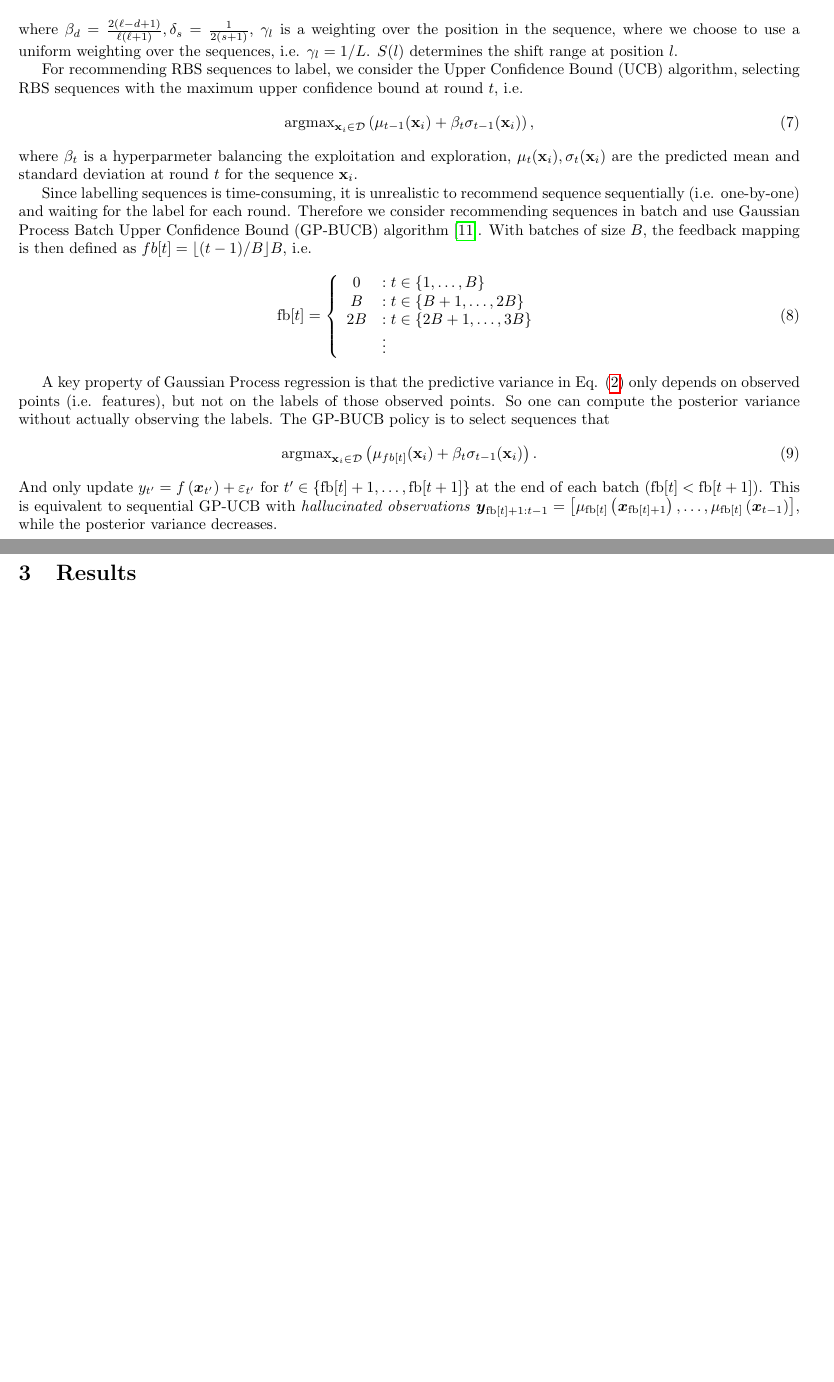
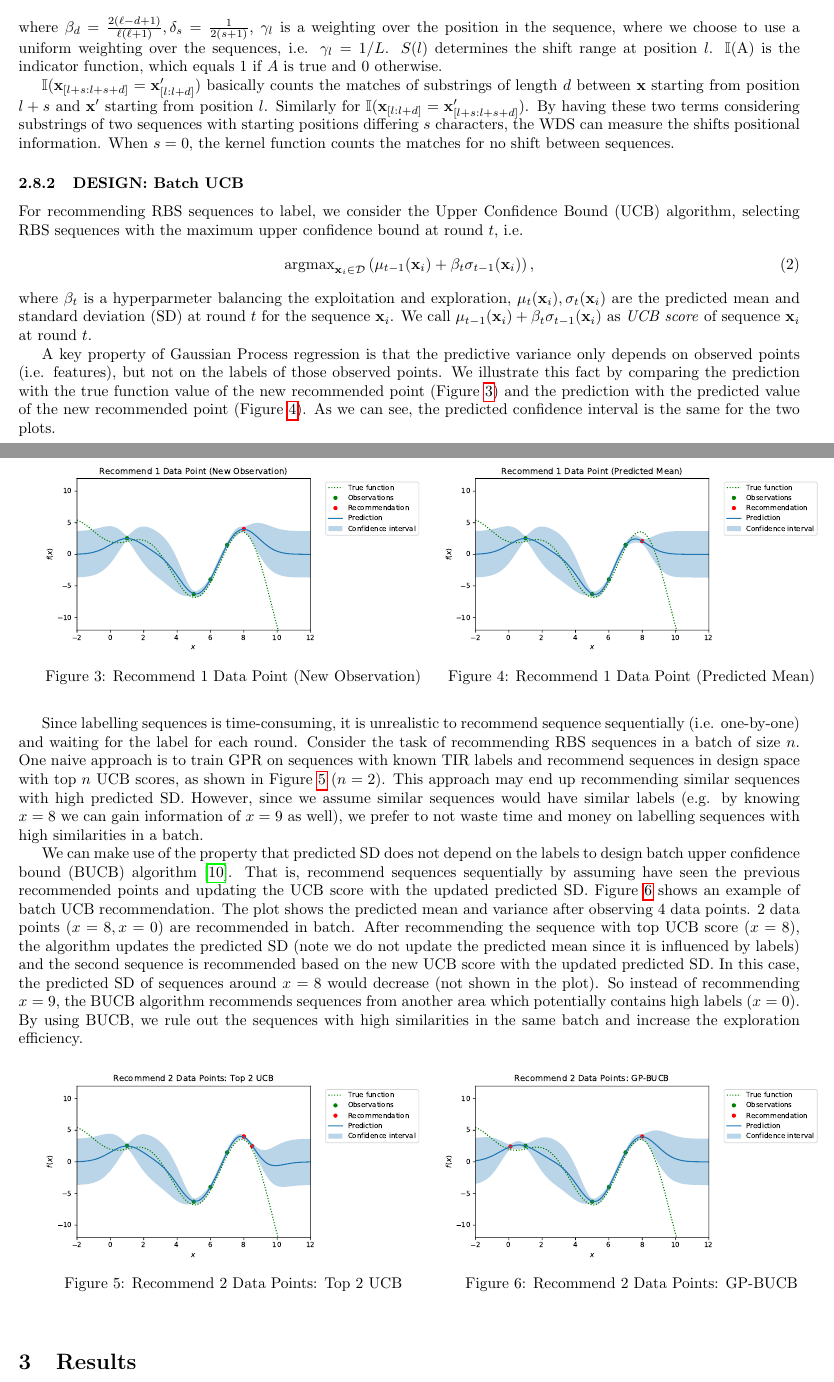
Before and after one commit to mholowko/Solaris, a LaTeX document (main.tex, which reads methods.tex): two parts of pages 4 and 5 of 15 before the commit and two parts of pages 4 and 5 of 16 after it, joined at a grey line, cut so that both start at the same text, the shorter picture padded with empty space. Compiled offline with pdfLaTeX.

Commit message:
update ML methods with plots

```diff
--- a/methods.tex
+++ b/methods.tex
@@ -71,9 +75,16 @@ The weighted degree kernel with shift is defined upon the spectrum kernel, with
+        = \sum_{d=1}^{\ell} \beta_d \sum_{l=1}^{L-d+1} \gamma_l \sum_{s = 0, s + l \leq L}^{S(l)} \delta_s
         \left(\mathbb{I}(\mathbf{x}_{[l+s:l+s+d]} = \mathbf{x}_{[l:l+d]}^\prime) + (\mathbb{I}(\mathbf{x}_{[l:l+d]}= \mathbf{x}_{[l+s:l+s+d]}^\prime)\right),
 \end{align}
-where $\beta_d = \frac{2(\ell - d + 1)}{\ell(\ell+1)}, \delta_s = \frac{1}{2(s+1)}$, $\gamma_l$ is a weighting over the position in the
+where
+$\beta_d = \frac{2(\ell - d + 1)}{\ell(\ell+1)}, \delta_s = \frac{1}{2(s+1)}$, $\gamma_l$ is a weighting over the position in the
 sequence, where we choose to use a uniform weighting over the sequences, i.e. $\gamma_l = 1/L$. $S(l)$ determines the shift
 range at position $l$.
-%Since the sequences in provided data have the pattern that the core area is different from each other, and other areas are similar. So the kernel for Gaussian Process we are using is the sum of kernels, for core areas we use spectrum kernel with string as input directly, and for other areas we use one-hot encoding and dot product kernel for simplicity.
+$\mathbb{I}$(A) is the indicator function, which equals 1 if $A$ is true and 0 otherwise.
+
+$\mathbb{I}(\mathbf{x}_{[l+s:l+s+d]} = \mathbf{x}_{[l:l+d]}^\prime)$ basically counts the matches of substrings of length $d$ between $\mathbf{x}$ starting from position $l+s$ and $\mathbf{x}^\prime$ starting from position $l$.
+Similarly for $\mathbb{I}(\mathbf{x}_{[l:l+d]}= \mathbf{x}_{[l+s:l+s+d]}^\prime)$.
+By having these two terms considering substrings of two sequences with starting positions differing $s$ characters, the WDS can measure the shifts positional information.
+When $s = 0$, the kernel function counts the matches for no shift between sequences.
 
 
 %  For recommendations, we consider the \textit{Upper Confidence Bound (UCB)} type algorithms.
@@ -83,6 +94,8 @@ range at position $l$.
 %     where $\beta_t$ is a hyperparameter balancing the exploitation and exploration,
 %     $\mu_t(\mathbf{x}_i), \sigma_t(\mathbf{x}_i)$ are the predicted mean and standard deviation at round $t$ for the sequence $\mathbf{x}_i$.
 
+\subsubsection{DESIGN: Batch UCB}
+
 For recommending RBS sequences to label, we consider the Upper Confidence Bound (UCB) algorithm,
 %which is based on the \textit{optimism in the face of uncertainty},
 selecting RBS sequences with the maximum upper confidence bound at round $t$, i.e.
@@ -91,30 +104,54 @@ selecting RBS sequences with the maximum upper confidence bound at round $t$, i.
     \operatorname{argmax}_{\mathbf{x}_i \in \mathcal{D}} \left( \mu_{t-1}(\mathbf{x}_i) + \beta_t \sigma_{t-1}(\mathbf{x}_i)\right),
 \end{align}
 where $\beta_t$ is a hyperparmeter balancing the exploitation and exploration,
-$\mu_t(\mathbf{x}_i), \sigma_t(\mathbf{x}_i)$ are the predicted mean and standard deviation at round $t$ for the sequence $\mathbf{x}_i$.
+$\mu_t(\mathbf{x}_i), \sigma_t(\mathbf{x}_i)$ are the predicted mean and standard deviation (SD) at round $t$ for the sequence $\mathbf{x}_i$.
+We call $\mu_{t-1}(\mathbf{x}_i) + \beta_t \sigma_{t-1}(\mathbf{x}_i)$ as \textit{UCB score} of sequence $\mathbf{x}_i$ at round $t$.
+
+A key property of Gaussian Process regression is that the predictive variance only depends on observed points (i.e. features), but not on the labels of those observed points.
+We illustrate this fact by comparing the prediction with the true function value of the new recommended point (Figure \ref{fig: Recommend 1 Data Point (New Observation)}) and the prediction with the predicted value of the new recommended point (Figure \ref{fig: Recommend 1 Data Point (Predicted Mean)}).
+As we can see, the predicted confidence interval is the same for the two plots.
+
+\vspace{0.5cm}
+\begin{minipage}{\textwidth}
+  \begin{minipage}[b]{0.49\textwidth}
+    \centering
+    %\includegraphics[scale=0.4]{plots/Hist.pdf}
+    \includegraphics[scale=0.45]{plots/Recommend 1 Data Point (New Observation).pdf}
+     \captionsetup{type=figure}
+     \vspace{-0.5cm}
+    \caption{Recommend 1 Data Point (New Observation)
+    }
+    \label{fig: Recommend 1 Data Point (New Observation)}
+\end{minipage}
+  \hfill
+  \begin{minipage}[b]{0.49\textwidth}
+    \centering
+    \includegraphics[scale=0.45]{plots/Recommend 1 Data Point (Predicted Mean).pdf}
+     \captionsetup{type=figure}
+     \vspace{-0.5cm}
+    \caption{Recommend 1 Data Point (Predicted Mean)
+    }
+    \label{fig: Recommend 1 Data Point (Predicted Mean)}
+ \end{minipage}
+ \end{minipage}
+ \vspace{0.5cm}
 
 Since labelling sequences is time-consuming, it is unrealistic to recommend sequence sequentially (i.e. one-by-one) and waiting for the label for each round.
-Therefore we consider recommending sequences in batch and use Gaussian Process Batch Upper Confidence Bound (GP-BUCB) algorithm  \cite{desautels2012parallelizing}.
-With batches of size $B$, the feedback mapping is then defined as $fb[t] = \lfloor(t-1) / B\rfloor B$, i.e.
-\begin{align}
-    \mathrm{fb}[t]=\left\{\begin{array}{cl}
-    0 & : t \in\{1, \ldots, B\} \\
-    B & : t \in\{B+1, \ldots, 2 B\} \\
-    2 B & : t \in\{2 B+1, \ldots, 3 B\} \\
-    & \vdots
-    \end{array}\right.
-\end{align}
+Consider the task of recommending RBS sequences in a batch of size $n$. One naive approach is to train GPR on sequences with known TIR labels and recommend sequences in design space with top $n$ UCB scores, as shown in Figure \ref{fig: Recommend 2 Data Points: Top 2 UCB.} ($n = 2$).
+This approach may end up recommending similar sequences with high predicted SD.
+However, since we assume similar sequences would have similar labels (e.g. by knowing $x=8$ we can gain information of $x=9$ as well), we prefer to not waste time and money on labelling sequences with high similarities in a batch.
 
+We can make use of the property that predicted SD does not depend on the labels to design batch upper confidence bound (BUCB) algorithm \cite{desautels2012parallelizing}.
+That is, recommend sequences sequentially by assuming have seen the previous recommended points and updating the UCB score with the updated predicted SD.
+Figure \ref{fig: Recommend 2 Data Points: GP-BUCB.} shows an example of batch UCB recommendation.
+The plot shows the predicted mean and variance after observing 4 data points.
+2 data points ($x = 8, x = 0$) are recommended in batch.
+After recommending the sequence with top UCB score ($x = 8$), the algorithm updates the predicted SD (note we do not update the predicted mean since it is influenced by labels) and the second sequence is recommended based on the new UCB score with the updated predicted SD.
+In this case, the predicted SD of sequences around $x = 8$ would decrease (not shown in the plot).
+So instead of recommending $x = 9$, the BUCB algorithm recommends sequences from another area which potentially contains high labels ($x = 0$).
+By using BUCB, we rule out the sequences with high similarities in the same batch and increase the exploration efficiency.
 
-A key property of Gaussian Process regression is that the predictive variance in Eq. (\ref{Eq: predicted variance in main paper}) only depends on observed points (i.e. features), but not on the labels of those observed points.
-So one can compute the posterior variance without actually observing the labels.
-The GP-BUCB policy is to select sequences that
-\begin{align}
-    \operatorname{argmax}_{\mathbf{x}_i \in \mathcal{D}} \left( \mu_{fb[t]}(\mathbf{x}_i) + \beta_t \sigma_{t-1}(\mathbf{x}_i)\right).
-\end{align}
-And only update $y_{t^{\prime}}=f\left(\boldsymbol{x}_{t^{\prime}}\right)+\varepsilon_{t^{\prime}} \text { for } t^{\prime} \in\{\mathrm{fb}[t]+1, \ldots, \mathrm{fb}[t+1]\}$ at the end of each batch ($\mathrm{fb}[t]<\mathrm{fb}[t+1]$).
-This is equivalent to sequential GP-UCB with \textit{hallucinated observations} $\boldsymbol{y}_{\mathrm{fb}[t]+1: t-1}=\left[\mu_{\mathrm{fb}[t]}\left(\boldsymbol{x}_{\mathrm{fb}[t]+1}\right), \ldots, \mu_{\mathrm{fb}[t]}\left(\boldsymbol{x}_{t-1}\right)\right]$, while the posterior variance decreases.
-
-
-\begin{figure}[t]
+\vspace{0.5cm}
+\begin{minipage}{\textwidth}
+  \begin{minipage}[b]{0.49\textwidth}
     \centering
@@ -124,0 +159,19 @@ This is equivalent to sequential GP-UCB with \textit{hallucinated observations}
+    \includegraphics[scale=0.45]{plots/Recommend 2 Data Points: Top 2 UCB.pdf}
+     \captionsetup{type=figure}
+     \vspace{-0.5cm}
+    \caption{Recommend 2 Data Points: Top 2 UCB
+    }
+    \label{fig: Recommend 2 Data Points: Top 2 UCB.}
+\end{minipage}
+  \hfill
+  \begin{minipage}[b]{0.49\textwidth}
+    \centering
+    \includegraphics[scale=0.45]{plots/Recommend 2 Data Points: GP-BUCB.pdf}
+     \captionsetup{type=figure}
+     \vspace{-0.5cm}
+    \caption{Recommend 2 Data Points: GP-BUCB
+    }
+    \label{fig: Recommend 2 Data Points: GP-BUCB.}
+ \end{minipage}
+ \end{minipage}
+ \vspace{0.5cm}
```
Also changed, not shown: plots/Prediction with Initial Observations.pdf (added), plots/Recommend 1 Data Point (New Observation).pdf (added), plots/Recommend 1 Data Point (Predicted Mean).pdf (added), plots/Recommend 2 Data Points: GP-BUCB.pdf (added), plots/Recommend 2 Data Points: Top 2 UCB.pdf (added), methods.tex (67 more changed lines).
